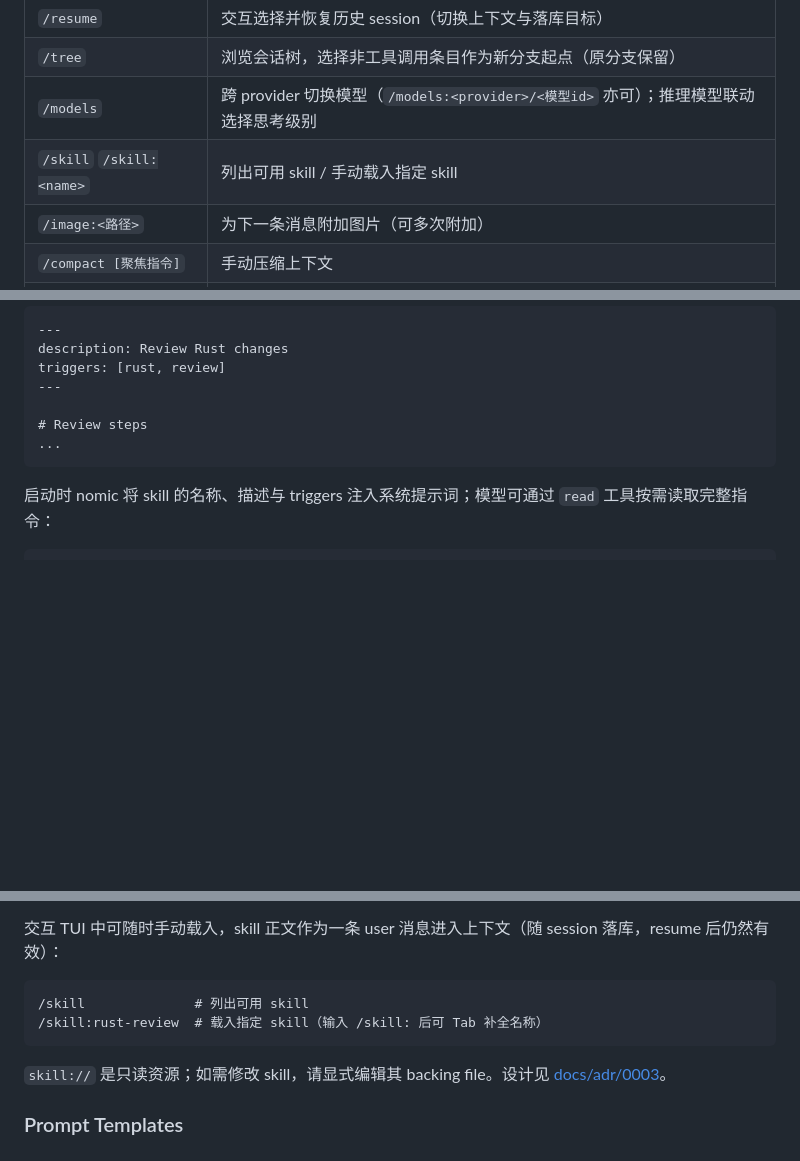
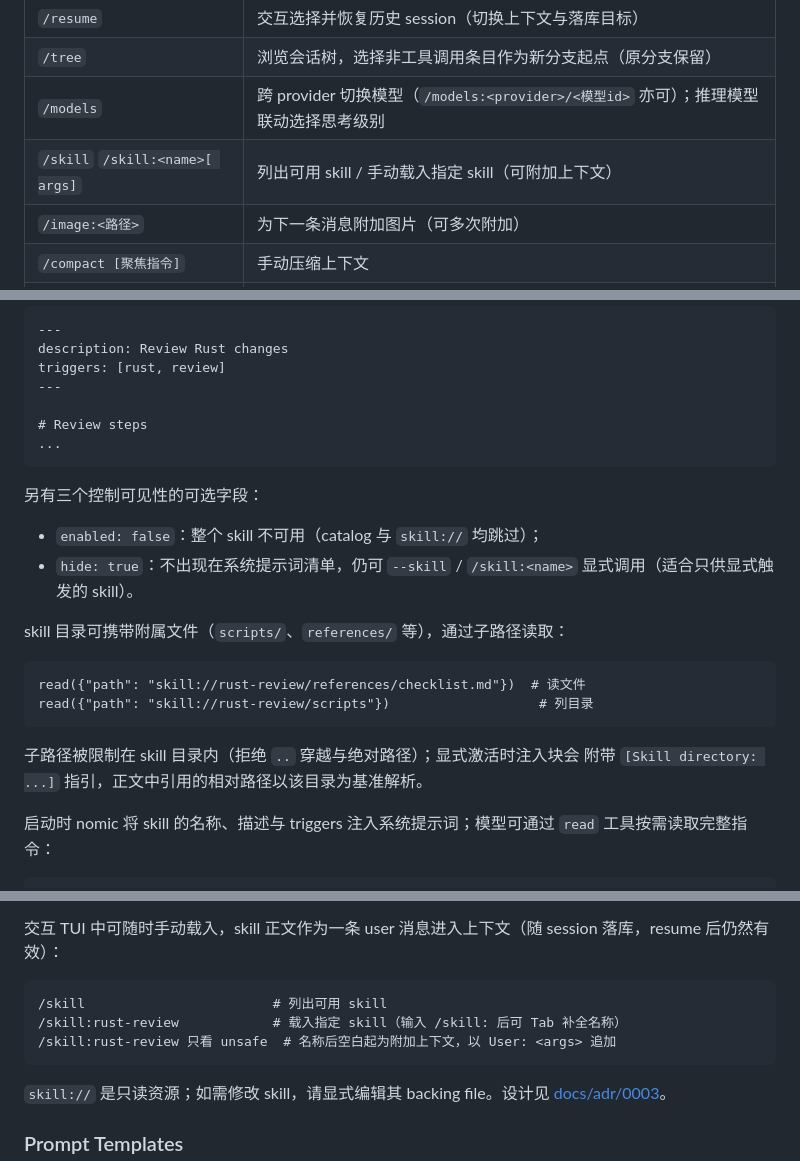
Before and after one commit to zineyu/nomic, a Markdown page: README.md, 3 parts joined by grey strips. GitHub-like rendering; blank space fills up the shorter version.

````diff
--- a/README.md
+++ b/README.md
@@ -149,7 +149,7 @@ nomic -p "..." --reasoning low
 | `/resume` | 交互选择并恢复历史 session（切换上下文与落库目标） |
 | `/tree` | 浏览会话树，选择非工具调用条目作为新分支起点（原分支保留） |
 | `/models` | 跨 provider 切换模型（`/models:<provider>/<模型id>` 亦可）；推理模型联动选择思考级别 |
-| `/skill` `/skill:<name>` | 列出可用 skill / 手动载入指定 skill |
+| `/skill` `/skill:<name>[ args]` | 列出可用 skill / 手动载入指定 skill（可附加上下文） |
 | `/image:<路径>` | 为下一条消息附加图片（可多次附加） |
 | `/compact [聚焦指令]` | 手动压缩上下文 |
 | `/retry` | 重试最近一轮失败的响应 |
@@ -334,6 +334,22 @@ triggers: [rust, review]
 ...
 ```
 
+另有三个控制可见性的可选字段：
+
+- `enabled: false`：整个 skill 不可用（catalog 与 `skill://` 均跳过）；
+- `hide: true`：不出现在系统提示词清单，仍可 `--skill` / `/skill:<name>`
+  显式调用（适合只供显式触发的 skill）。
+
+skill 目录可携带附属文件（`scripts/`、`references/` 等），通过子路径读取：
+
+```text
+read({"path": "skill://rust-review/references/checklist.md"})  # 读文件
+read({"path": "skill://rust-review/scripts"})                   # 列目录
+```
+
+子路径被限制在 skill 目录内（拒绝 `..` 穿越与绝对路径）；显式激活时注入块会
+附带 `[Skill directory: ...]` 指引，正文中引用的相对路径以该目录为基准解析。
+
 启动时 nomic 将 skill 的名称、描述与 triggers 注入系统提示词；模型可通过
 `read` 工具按需读取完整指令：
 
@@ -353,8 +369,9 @@ nomic -p "按 skill 审查" --skill rust-review
 session 落库，resume 后仍然有效）：
 
 ```text
-/skill              # 列出可用 skill
-/skill:rust-review  # 载入指定 skill（输入 /skill: 后可 Tab 补全名称）
+/skill                        # 列出可用 skill
+/skill:rust-review            # 载入指定 skill（输入 /skill: 后可 Tab 补全名称）
+/skill:rust-review 只看 unsafe  # 名称后空白起为附加上下文，以 User: <args> 追加
 ```
 
 `skill://` 是只读资源；如需修改 skill，请显式编辑其 backing file。设计见
````
Also changed, not shown: docs/adr/0003-skills-system.md (+47 -0 lines).
